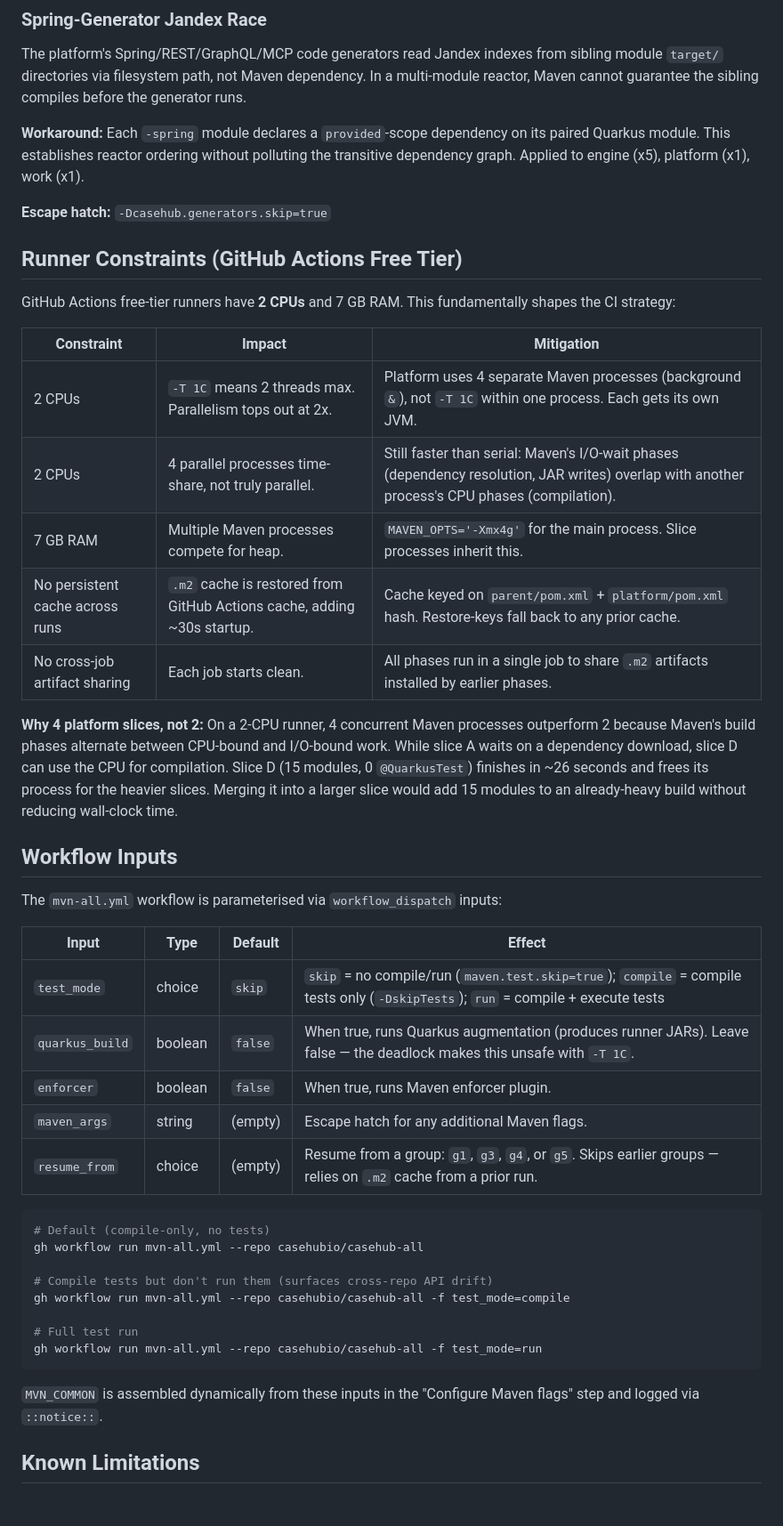
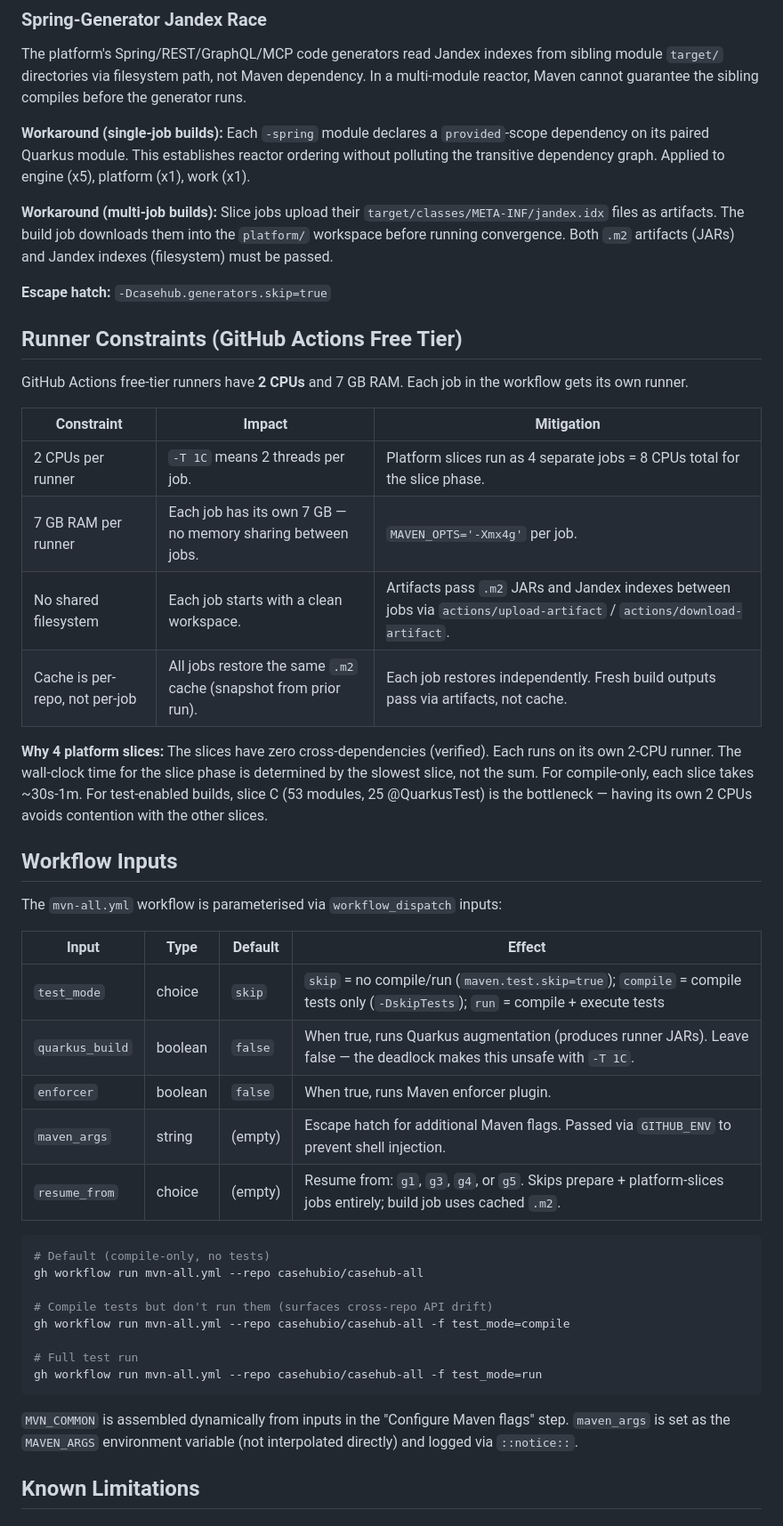
Before and after one commit to casehubio/casehub-all, a Markdown page: README.md, the part around one of its changes. Shown at 89% size. Rendered like a GitHub page.

````diff
--- a/README.md
+++ b/README.md
@@ -325,31 +368,36 @@ sibling module `target/` directories via filesystem path, not Maven dependency.
 In a multi-module reactor, Maven cannot guarantee the sibling compiles before
 the generator runs.
 
-**Workaround:** Each `-spring` module declares a `provided`-scope dependency on
-its paired Quarkus module. This establishes reactor ordering without polluting
-the transitive dependency graph. Applied to engine (x5), platform (x1), work (x1).
+**Workaround (single-job builds):** Each `-spring` module declares a
+`provided`-scope dependency on its paired Quarkus module. This establishes
+reactor ordering without polluting the transitive dependency graph. Applied to
+engine (x5), platform (x1), work (x1).
+
+**Workaround (multi-job builds):** Slice jobs upload their
+`target/classes/META-INF/jandex.idx` files as artifacts. The build job
+downloads them into the `platform/` workspace before running convergence.
+Both `.m2` artifacts (JARs) and Jandex indexes (filesystem) must be passed.
 
 **Escape hatch:** `-Dcasehub.generators.skip=true`
 
 ## Runner Constraints (GitHub Actions Free Tier)
 
-GitHub Actions free-tier runners have **2 CPUs** and 7 GB RAM. This fundamentally
-shapes the CI strategy:
+GitHub Actions free-tier runners have **2 CPUs** and 7 GB RAM. Each job in the
+workflow gets its own runner.
 
 | Constraint | Impact | Mitigation |
 |-----------|--------|------------|
-| 2 CPUs | `-T 1C` means 2 threads max. Parallelism tops out at 2x. | Platform uses 4 separate Maven processes (background `&`), not `-T 1C` within one process. Each gets its own JVM. |
-| 2 CPUs | 4 parallel processes time-share, not truly parallel. | Still faster than serial: Maven's I/O-wait phases (dependency resolution, JAR writes) overlap with another process's CPU phases (compilation). |
-| 7 GB RAM | Multiple Maven processes compete for heap. | `MAVEN_OPTS='-Xmx4g'` for the main process. Slice processes inherit this. |
-| No persistent cache across runs | `.m2` cache is restored from GitHub Actions cache, adding ~30s startup. | Cache keyed on `parent/pom.xml` + `platform/pom.xml` hash. Restore-keys fall back to any prior cache. |
-| No cross-job artifact sharing | Each job starts clean. | All phases run in a single job to share `.m2` artifacts installed by earlier phases. |
+| 2 CPUs per runner | `-T 1C` means 2 threads per job. | Platform slices run as 4 separate jobs = 8 CPUs total for the slice phase. |
+| 7 GB RAM per runner | Each job has its own 7 GB — no memory sharing between jobs. | `MAVEN_OPTS='-Xmx4g'` per job. |
+| No shared filesystem | Each job starts with a clean workspace. | Artifacts pass `.m2` JARs and Jandex indexes between jobs via `actions/upload-artifact` / `actions/download-artifact`. |
+| Cache is per-repo, not per-job | All jobs restore the same `.m2` cache (snapshot from prior run). | Each job restores independently. Fresh build outputs pass via artifacts, not cache. |
 
-**Why 4 platform slices, not 2:** On a 2-CPU runner, 4 concurrent Maven processes
-outperform 2 because Maven's build phases alternate between CPU-bound and I/O-bound
-work. While slice A waits on a dependency download, slice D can use the CPU for
-compilation. Slice D (15 modules, 0 `@QuarkusTest`) finishes in ~26 seconds and
-frees its process for the heavier slices. Merging it into a larger slice would
-add 15 modules to an already-heavy build without reducing wall-clock time.
+**Why 4 platform slices:** The slices have zero cross-dependencies (verified).
+Each runs on its own 2-CPU runner. The wall-clock time for the slice phase is
+determined by the slowest slice, not the sum. For compile-only, each slice
+takes ~30s-1m. For test-enabled builds, slice C (53 modules, 25 @QuarkusTest)
+is the bottleneck — having its own 2 CPUs avoids contention with the other
+slices.
 
 ## Workflow Inputs
 
@@ -360,8 +408,8 @@ The `mvn-all.yml` workflow is parameterised via `workflow_dispatch` inputs:
 | `test_mode` | choice | `skip` | `skip` = no compile/run (`maven.test.skip=true`); `compile` = compile tests only (`-DskipTests`); `run` = compile + execute tests |
 | `quarkus_build` | boolean | `false` | When true, runs Quarkus augmentation (produces runner JARs). Leave false — the deadlock makes this unsafe with `-T 1C`. |
 | `enforcer` | boolean | `false` | When true, runs Maven enforcer plugin. |
-| `maven_args` | string | (empty) | Escape hatch for any additional Maven flags. |
-| `resume_from` | choice | (empty) | Resume from a group: `g1`, `g3`, `g4`, or `g5`. Skips earlier groups — relies on `.m2` cache from a prior run. |
+| `maven_args` | string | (empty) | Escape hatch for additional Maven flags. Passed via `GITHUB_ENV` to prevent shell injection. |
+| `resume_from` | choice | (empty) | Resume from: `g1`, `g3`, `g4`, or `g5`. Skips prepare + platform-slices jobs entirely; build job uses cached `.m2`. |
 
 ```bash
 # Default (compile-only, no tests)
@@ -374,8 +422,9 @@ gh workflow run mvn-all.yml --repo casehubio/casehub-all -f test_mode=compile
 gh workflow run mvn-all.yml --repo casehubio/casehub-all -f test_mode=run
 ```
 
-`MVN_COMMON` is assembled dynamically from these inputs in the "Configure Maven
-flags" step and logged via `::notice::`.
+`MVN_COMMON` is assembled dynamically from inputs in the "Configure Maven
+flags" step. `maven_args` is set as the `MAVEN_ARGS` environment variable
+(not interpolated directly) and logged via `::notice::`.
 
 ## Known Limitations
 
````
Also changed, not shown: other parts of README.md (+118 -70 lines).
